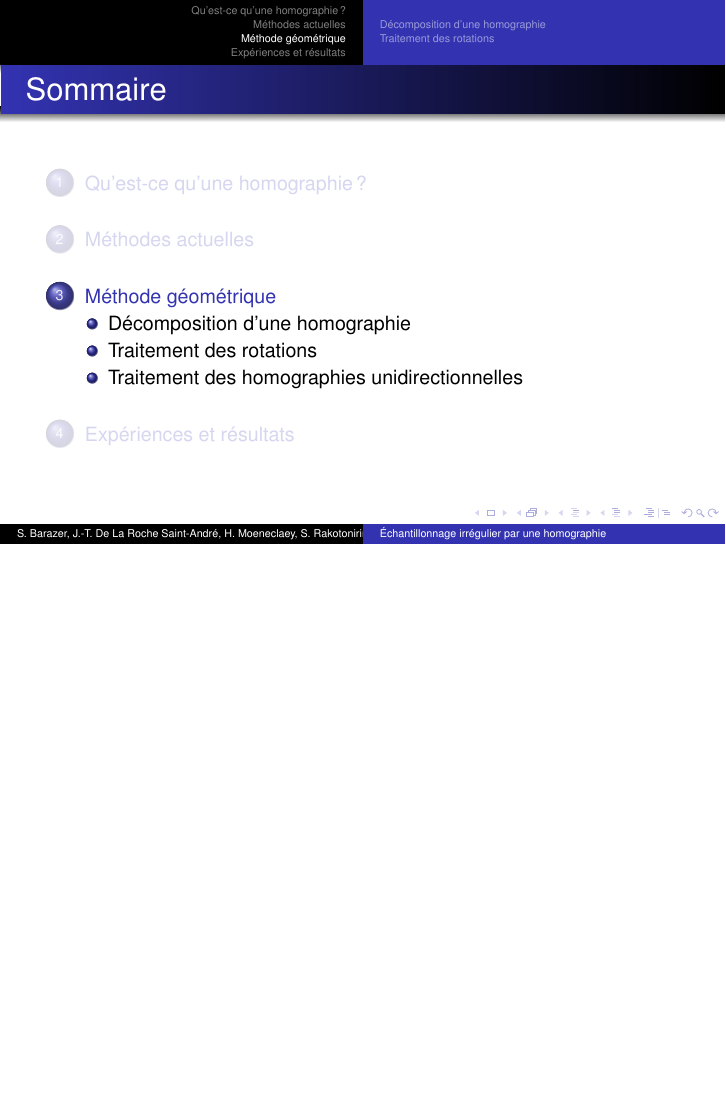
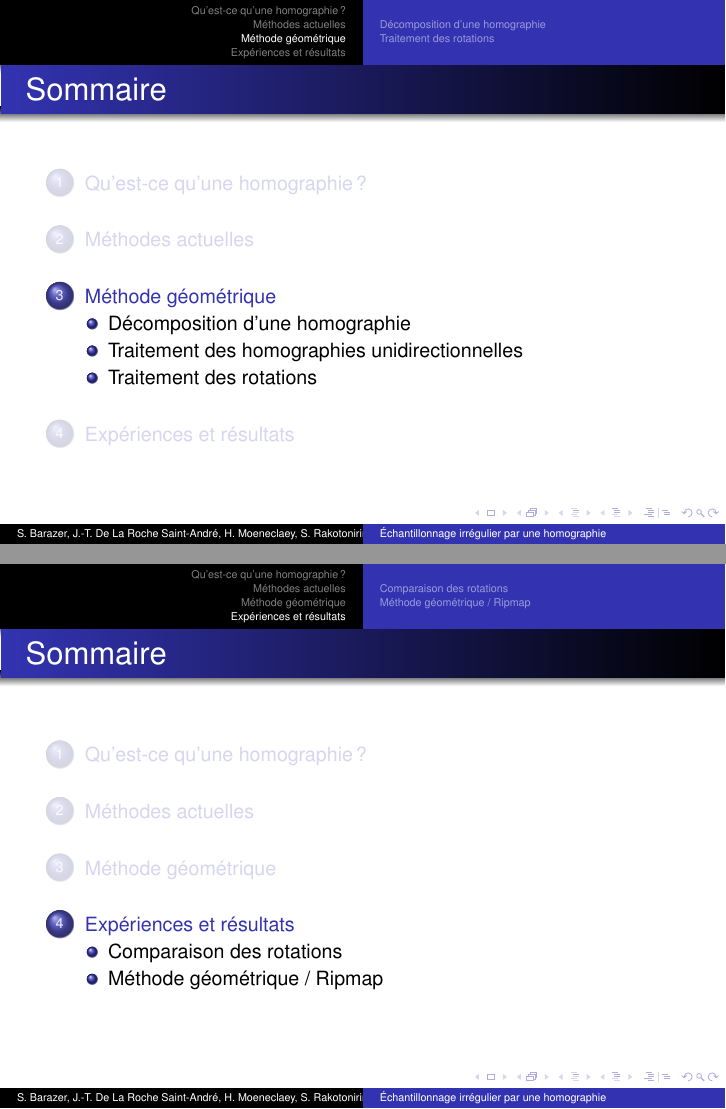
Before and after one commit to hugomoe/presentration_mi_parcours, LaTeX slides (10h05_Barazer_De_La_Roche_Saint-André_Moeneclaey_Rakotonirina-Ricquebourg.tex): page 9 of 25 before the commit and pages 9 and 19 of 25 after it, the two joined at a grey line, the shorter picture padded with empty space. Compiled offline with pdfLaTeX.

Commit message:
Update 10h05_Barazer_De_La_Roche_Saint-André_Moeneclaey_Rakotonirina-Ricquebourg.tex

```diff
--- a/10h05_Barazer_De_La_Roche_Saint-André_Moeneclaey_Rakotonirina-Ricquebourg.tex
+++ b/10h05_Barazer_De_La_Roche_Saint-André_Moeneclaey_Rakotonirina-Ricquebourg.tex
@@ -334,27 +340,26 @@ $\ra$ trois étapes :
 \end{frame}
 
 
+
+
+\section{Expériences et résultats}
+
+
+\subsection{Comparaison des rotations}
+
 \begin{frame}{Traitement des rotations}
-
 \begin{figure}
 \centering
 \includegraphics[width=6cm]{rotation_all.png}
 \caption{Comparaison des rotations}
 \end{figure}
-
 \end{frame}
 
 
 
 
+\subsection{Méthode géométrique / Ripmap}
 
- \subsection{Traitement des homographies unidirectionnelles}
-
-
-
-
-
-\section{Expériences et résultats}
 \fram{}{ \dblfig{0.35}{img_geo_5.png}{Homographie 1 : décomposition}{1.5}{img_geo_moustache.png}{(détail)} }
 \fram{}{ \dblfig{0.35}{img_ripmap_5.png}{Homographie 1 : Ripmap}{1.5}{img_ripmap_moustache.png}{(détail)} }
 \fram{}{ \dblfig{0.35}{img_f_2.png}{Homographie 2 : décomposition}{1.5}{img_geo_moustache_2.png}{(détail)} }
```
Also changed, not shown: 10h05_Barazer_De_La_Roche_Saint-André_Moeneclaey_Rakotonirina-Ricquebourg.tex (8 more changed lines).
